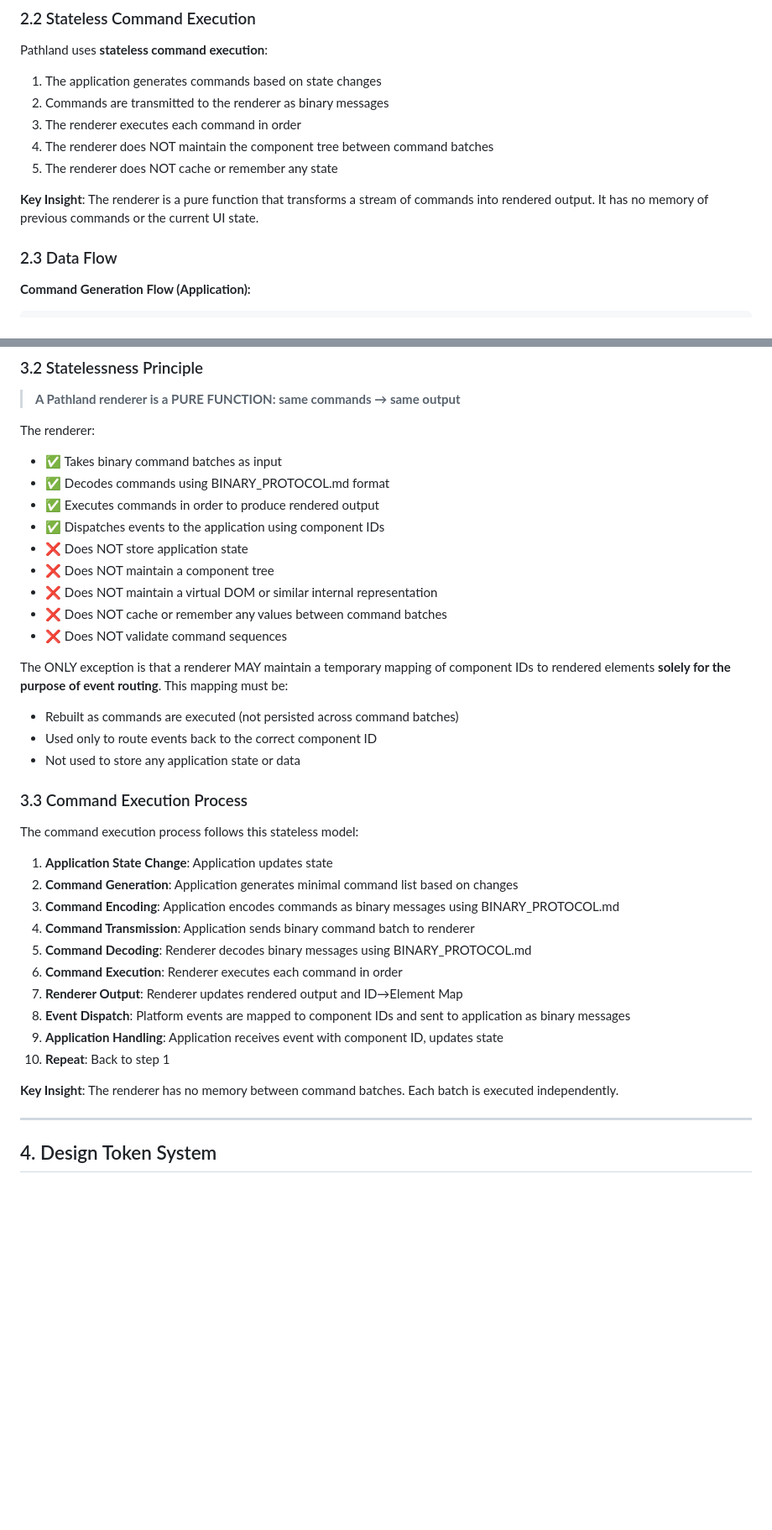
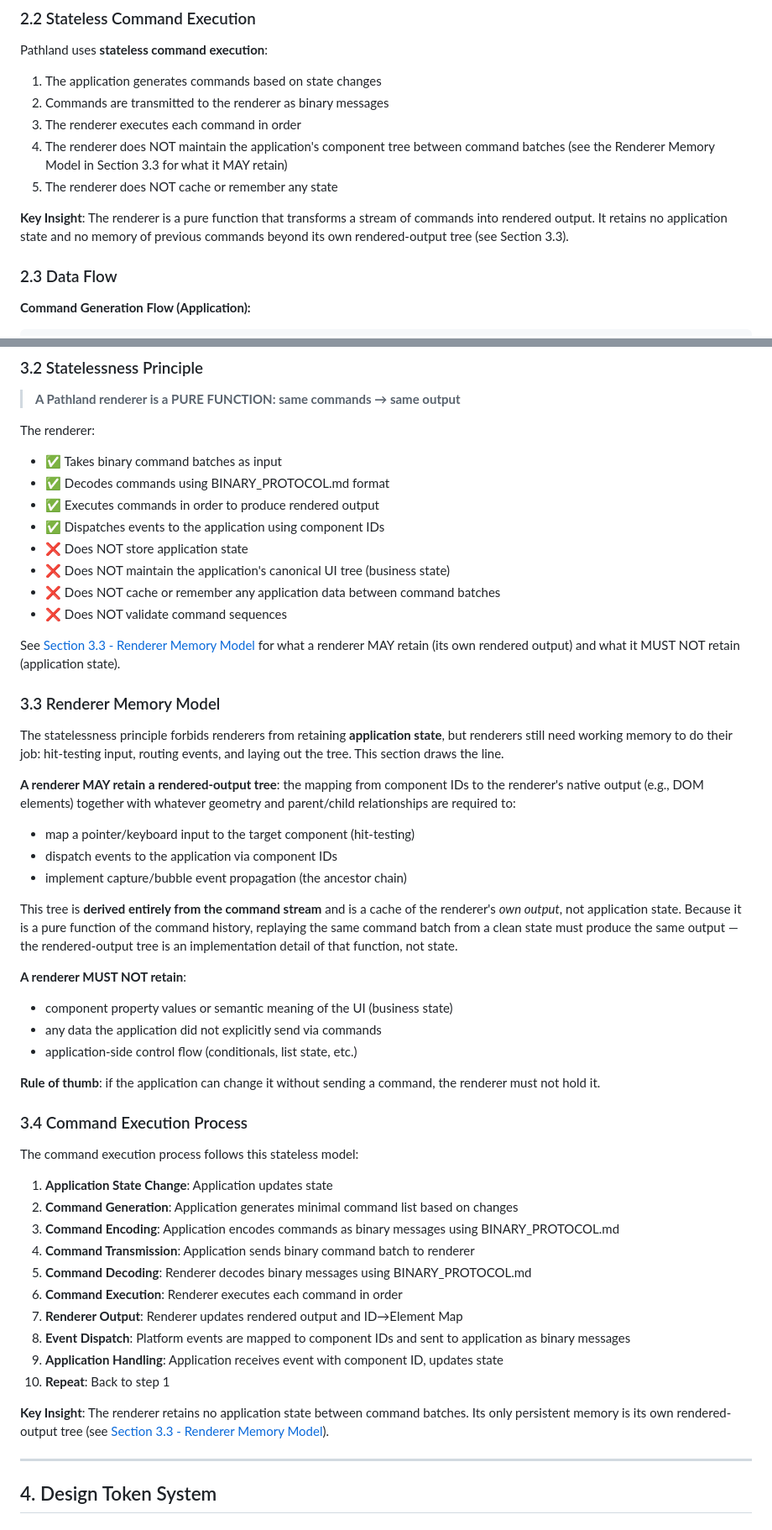
Before and after one commit to michaelkrog/Pathland, a Markdown page: spec/PROTOCOL.md, 2 parts joined by grey strips. Shown at 84% size. Rendered like a GitHub page; blank space fills up the shorter version.

```diff
--- a/spec/PROTOCOL.md
+++ b/spec/PROTOCOL.md
@@ -115,10 +115,10 @@ Pathland uses **stateless command execution**:
 1. The application generates commands based on state changes
 2. Commands are transmitted to the renderer as binary messages
 3. The renderer executes each command in order
-4. The renderer does NOT maintain the component tree between command batches
+4. The renderer does NOT maintain the application's component tree between command batches (see the Renderer Memory Model in Section 3.3 for what it MAY retain)
 5. The renderer does NOT cache or remember any state
 
-**Key Insight**: The renderer is a pure function that transforms a stream of commands into rendered output. It has no memory of previous commands or the current UI state.
+**Key Insight**: The renderer is a pure function that transforms a stream of commands into rendered output. It retains no application state and no memory of previous commands beyond its own rendered-output tree (see Section 3.3).
 
 ### 2.3 Data Flow
 
@@ -186,17 +186,32 @@ The renderer:
 - ✅ Executes commands in order to produce rendered output
 - ✅ Dispatches events to the application using component IDs
 - ❌ Does NOT store application state
-- ❌ Does NOT maintain a component tree
-- ❌ Does NOT maintain a virtual DOM or similar internal representation
-- ❌ Does NOT cache or remember any values between command batches
+- ❌ Does NOT maintain the application's canonical UI tree (business state)
+- ❌ Does NOT cache or remember any application data between command batches
 - ❌ Does NOT validate command sequences
 
-The ONLY exception is that a renderer MAY maintain a temporary mapping of component IDs to rendered elements **solely for the purpose of event routing**. This mapping must be:
-- Rebuilt as commands are executed (not persisted across command batches)
-- Used only to route events back to the correct component ID
-- Not used to store any application state or data
+See [Section 3.3 - Renderer Memory Model](#33-renderer-memory-model) for what a renderer MAY retain (its own rendered output) and what it MUST NOT retain (application state).
 
-### 3.3 Command Execution Process
+### 3.3 Renderer Memory Model
+
+The statelessness principle forbids renderers from retaining **application state**, but renderers still need working memory to do their job: hit-testing input, routing events, and laying out the tree. This section draws the line.
+
+**A renderer MAY retain a rendered-output tree**: the mapping from component IDs to the renderer's native output (e.g., DOM elements) together with whatever geometry and parent/child relationships are required to:
+
+- map a pointer/keyboard input to the target component (hit-testing)
+- dispatch events to the application via component IDs
+- implement capture/bubble event propagation (the ancestor chain)
+
+This tree is **derived entirely from the command stream** and is a cache of the renderer's *own output*, not application state. Because it is a pure function of the command history, replaying the same command batch from a clean state must produce the same output — the rendered-output tree is an implementation detail of that function, not state.
+
+**A renderer MUST NOT retain**:
+- component property values or semantic meaning of the UI (business state)
+- any data the application did not explicitly send via commands
+- application-side control flow (conditionals, list state, etc.)
+
+**Rule of thumb**: if the application can change it without sending a command, the renderer must not hold it.
+
+### 3.4 Command Execution Process
 
 The command execution process follows this stateless model:
 
@@ -211,7 +226,7 @@ The command execution process follows this stateless model:
 9. **Application Handling**: Application receives event with component ID, updates state
 10. **Repeat**: Back to step 1
 
-**Key Insight**: The renderer has no memory between command batches. Each batch is executed independently.
+**Key Insight**: The renderer retains no application state between command batches. Its only persistent memory is its own rendered-output tree (see [Section 3.3 - Renderer Memory Model](#33-renderer-memory-model)).
 
 ---
 
```
Also changed, not shown: other parts of spec/PROTOCOL.md (+1 -0 lines), README.md (+1 -0 lines), spec/CONFORMANCE.md (added, +158 -0 lines).
